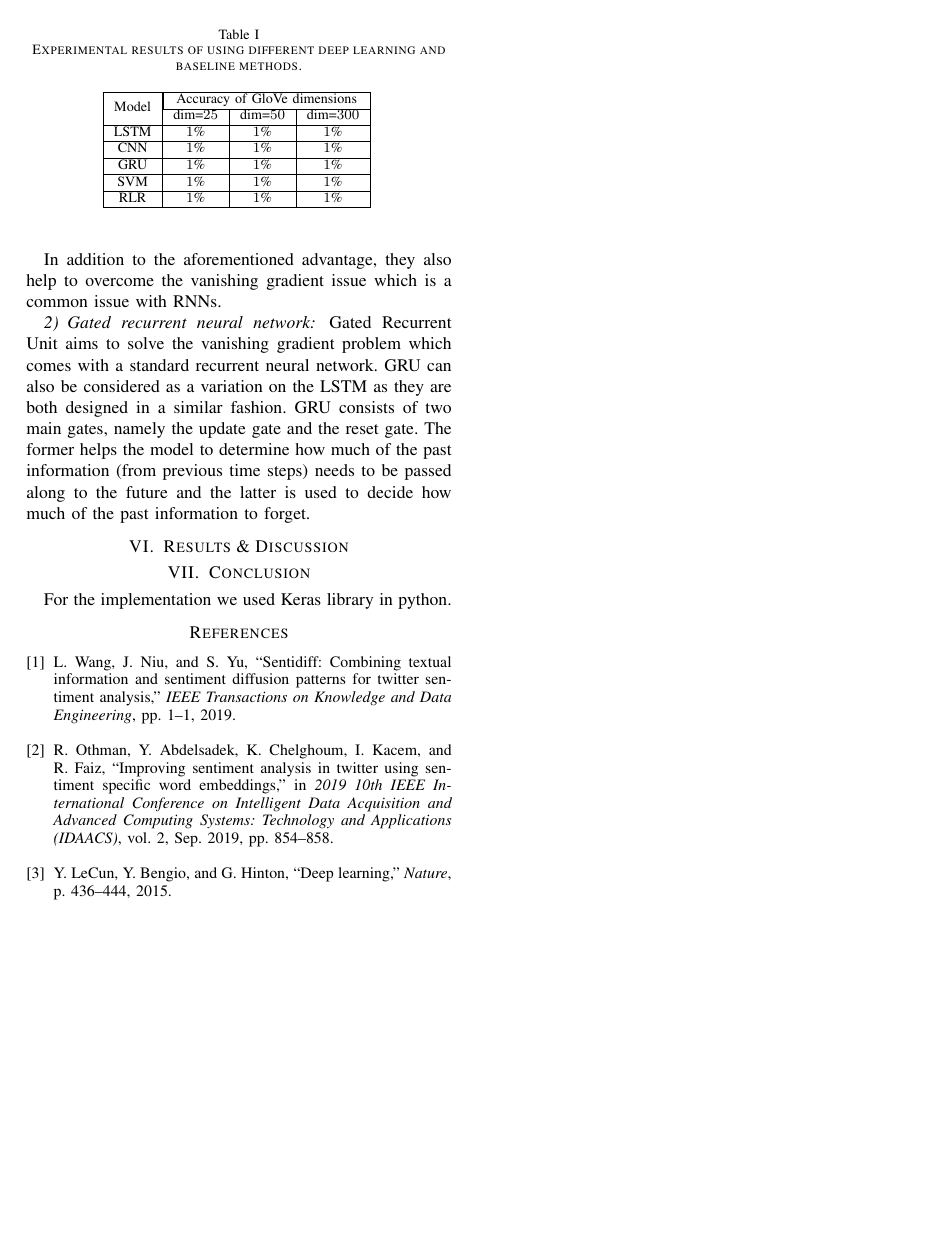
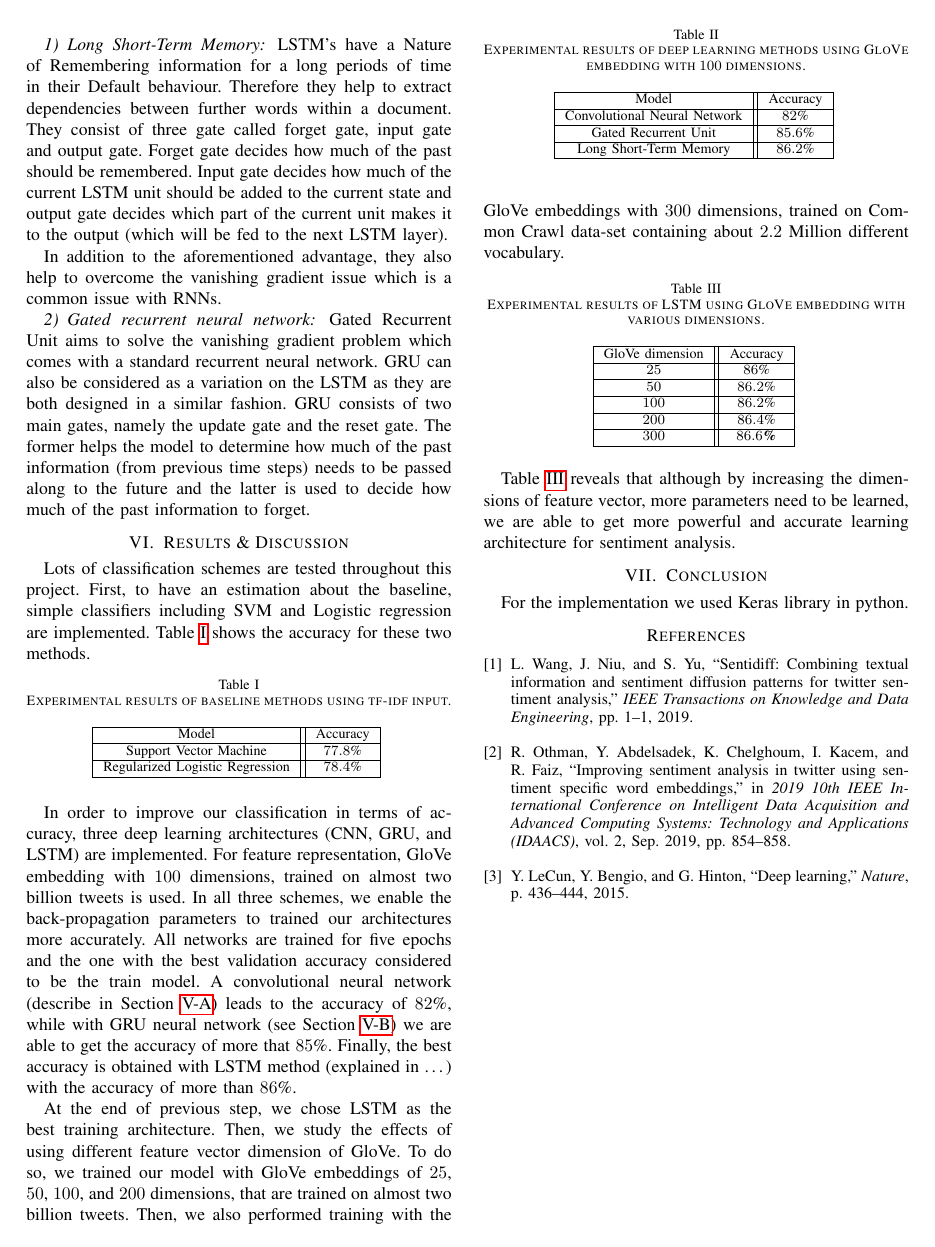
Before and after one commit to ehsanmpd/TwitterTextSentiment, a LaTeX paper (report/report-ehsan.tex): page 3 of 3. Compiled offline with pdfLaTeX.

Commit message:
report update

```diff
--- a/report/report-ehsan.tex
+++ b/report/report-ehsan.tex
@@ -190,28 +206,87 @@ In addition to the aforementioned advantage, they also help to overcome the vani
 \subsubsection{Gated recurrent neural network}
 Gated Recurrent Unit aims to solve the vanishing gradient problem which comes with a standard recurrent neural network. GRU can also be considered as a variation on the LSTM as they are both designed in a similar fashion. GRU consists of two main gates, namely the update gate and the reset gate. The former helps the model to determine how much of the past information (from previous time steps) needs to be passed along to the future and the latter is used to decide how much of the past information to forget.
 \section{Results \& Discussion} \label{sec:results}
-\begin{table}[t]
+Lots of classification schemes are tested throughout this project. First, to have an estimation about the baseline, simple classifiers including SVM and Logistic regression are implemented. Table \ref{tab:baseline_accuracy} shows the accuracy for these two methods.
+\begin{table}[h]
 	\centering
-	\caption{Experimental results of using different deep learning and baseline methods.}
-	\begin{tabular}{|c|c|c|c|c|}
+	\caption{Experimental results of baseline methods using tf-idf input.}
+	\begin{tabular}{|c||c|}
 		\hline
-		\multirow{2}{*}{Model} &\multicolumn{3}{|c|}{Accuracy of GloVe dimensions} \\
-		\cline{2-4}
-	 										& dim=$25$ &dim=$50$&dim=$300$\\
+		Model &Accuracy\\
 		\hline
-		LSTM & $1$\%&$1$\%&$1$\%\\
+		Support Vector Machine&  $77.8$\% \\
 		\hline
-		CNN &  $1$\% &$1$\%&$1$\%\\
-		\hline
-		GRU &  $1$\% &$1$\%&$1$\%\\
-		\hline
-		SVM&  $1$\% &$1$\%&$1$\%\\
-		\hline
-		RLR&  $1$\% &$1$\%&$1$\%\\
+		Regularized Logistic Regression&  $78.4$\% \\
 		\hline
 	\end{tabular}
-	\label{tab:6model_accuracy}
+	\label{tab:baseline_accuracy}
 \end{table}
+
+In order to improve our classification in terms of accuracy, three deep learning architectures (CNN, GRU, and LSTM) are implemented. For feature representation, GloVe embedding with $100$ dimensions, trained on almost two billion tweets is used. In all three schemes, we enable the back-propagation parameters to trained our architectures more accurately. All networks are trained for five epochs and the one with the best validation accuracy considered to be the train model. A convolutional neural network (describe in Section \ref{sec:conv}) leads to the accuracy of $82$\%, while with GRU neural network (see Section \ref{sec:RNN}) we are able to get the accuracy of more that $85$\%. Finally, the best accuracy is obtained with LSTM method (explained in …) with the accuracy of more than $86$\%.
+\begin{table}[h]
+	\centering
+	\caption{Experimental results of deep learning methods using GloVe embedding with $100$ dimensions.}
+	\begin{tabular}{|c||c|}
+		\hline
+		Model &Accuracy\\
+		\hline
+		Convolutional Neural Network&  $82$\% \\
+		\hline
+		Gated Recurrent Unit&  $85.6$\% \\
+		\hline
+		Long Short-Term Memory&  $86.2$\% \\
+		\hline
+	\end{tabular}
+	\label{tab:deeplearning_accuracy}
+\end{table}
+
+At the end of previous step, we chose LSTM as the best training architecture. Then, we study the effects of using different feature vector dimension of GloVe. To do so, we trained our model with GloVe embeddings of $25$, $50$, $100$, and $200$ dimensions, that are trained on almost two billion tweets. Then, we also performed training with the GloVe embeddings with $300$ dimensions, trained on Common Crawl data-set containing about $2.2$ Million different vocabulary.
+
+\begin{table}[h]
+	\centering
+	\caption{Experimental results of LSTM using GloVe embedding with various dimensions.}
+	\begin{tabular}{|c||c|}
+		\hline
+		GloVe dimension &Accuracy\\
+		\hline
+		$25$ &  $86$\% \\
+		\hline
+		$50$ &  $86.2$\% \\
+		\hline
+		$100$ &  $86.2$\% \\
+		\hline
+		$200$ &  $86.4$\% \\
+		\hline
+		\textbf{$300$} &  \textbf{$86.6$\%} \\
+		\hline
+	\end{tabular}
+	\label{tab:lstm_accuracy}
+\end{table}
+
+Table \ref{tab:lstm_accuracy} reveals that although by increasing the dimensions of feature vector, more parameters need to be learned, we are able to get more powerful and accurate learning architecture for sentiment analysis.
+
+%\begin{table}[t]
+%	\centering
+%	\caption{Experimental results of using different deep learning and baseline methods.}
+%	\begin{tabular}{|c|c|c|c|c|}
+%		\hline
+%		\multirow{2}{*}{Model} &\multicolumn{3}{|c|}{Accuracy of GloVe dimensions} \\
+%		\cline{2-4}
+%	 										& dim=$25$ &dim=$50$&dim=$300$\\
+%		\hline
+%		LSTM & $1$\%&$1$\%&$1$\%\\
+%		\hline
+%		CNN &  $1$\% &$1$\%&$1$\%\\
+%		\hline
+%		GRU &  $1$\% &$1$\%&$1$\%\\
+%		\hline
+%		SVM&  $1$\% &$1$\%&$1$\%\\
+%		\hline
+%		RLR&  $1$\% &$1$\%&$1$\%\\
+%		\hline
+%	\end{tabular}
+%	\label{tab:6model_accuracy}
+%\end{table}
 %Table~\ref{tab:results} shows the incremental results of this project using regularized logistic regression with cross validation. The execution of cross validation for the $8$ sub-datasets results in finding $n=2$ and $\lambda=10^{-20}$ for each one.
 %%Using these two parameters leads to a significant improvement in the accuracy of the prediction which is illustrated in Table \ref{tab:results}.
 %
```
Also changed, not shown: report/report-ehsan.tex (34 more changed lines).
